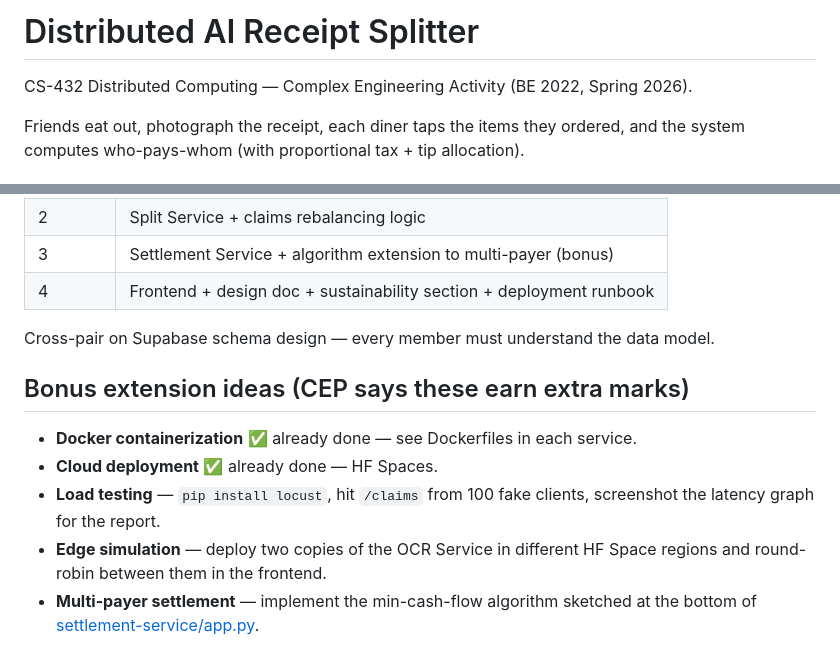
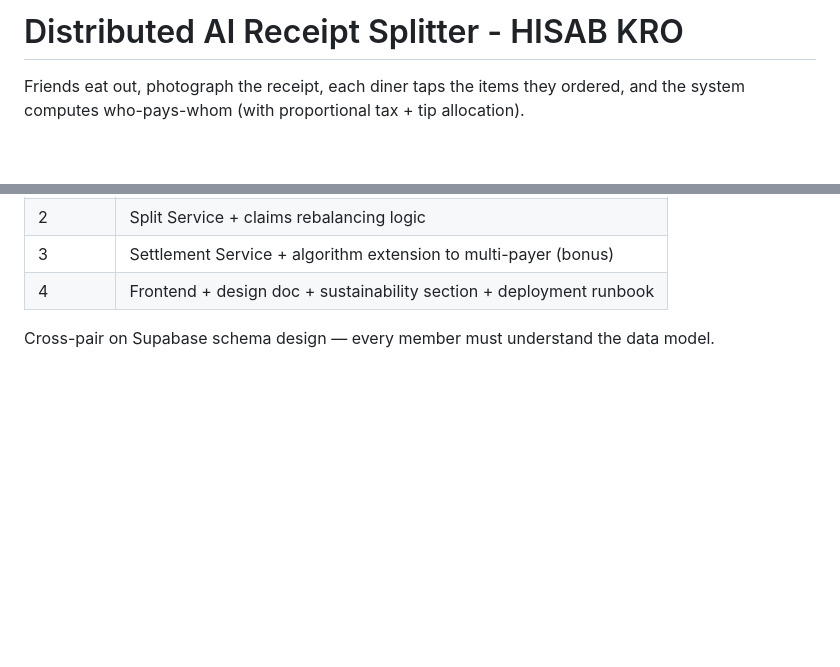
Before and after one commit to Hamzaali146/hisabkro, a Markdown page: README.md, 2 parts joined by grey strips. Drawn GitHub-style; blank space fills up the shorter version.

Commit message:
Revise README title and content structure
Updated project title and removed bonus extension ideas section.

```diff
--- a/README.md
+++ b/README.md
@@ -1,6 +1,4 @@
-# Distributed AI Receipt Splitter
-
-CS-432 Distributed Computing — Complex Engineering Activity (BE 2022, Spring 2026).
+# Distributed AI Receipt Splitter - HISAB KRO
 
 Friends eat out, photograph the receipt, each diner taps the items they ordered, and the system computes who-pays-whom (with proportional tax + tip allocation).
 
@@ -114,11 +112,3 @@ The CEP rubric will mark you down if you can't explain your code/architecture. T
 | 4 | Frontend + design doc + sustainability section + deployment runbook |
 
 Cross-pair on Supabase schema design — every member must understand the data model.
-
-## Bonus extension ideas (CEP says these earn extra marks)
-
-- **Docker containerization** ✅ already done — see Dockerfiles in each service.
-- **Cloud deployment** ✅ already done — HF Spaces.
-- **Load testing** — `pip install locust`, hit `/claims` from 100 fake clients, screenshot the latency graph for the report.
-- **Edge simulation** — deploy two copies of the OCR Service in different HF Space regions and round-robin between them in the frontend.
-- **Multi-payer settlement** — implement the min-cash-flow algorithm sketched at the bottom of [settlement-service/app.py](settlement-service/app.py).
```
